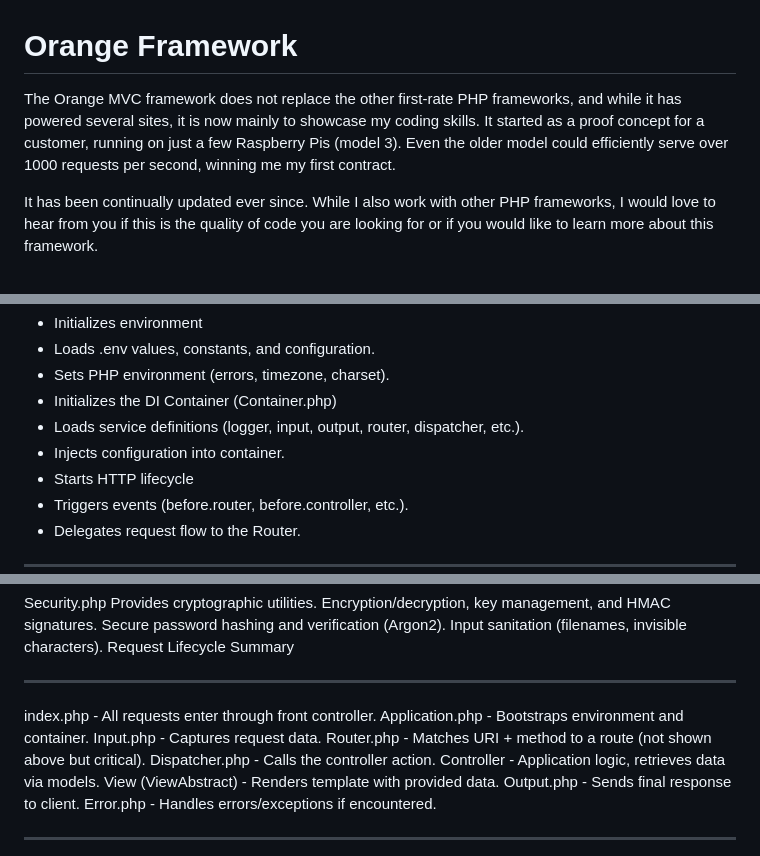
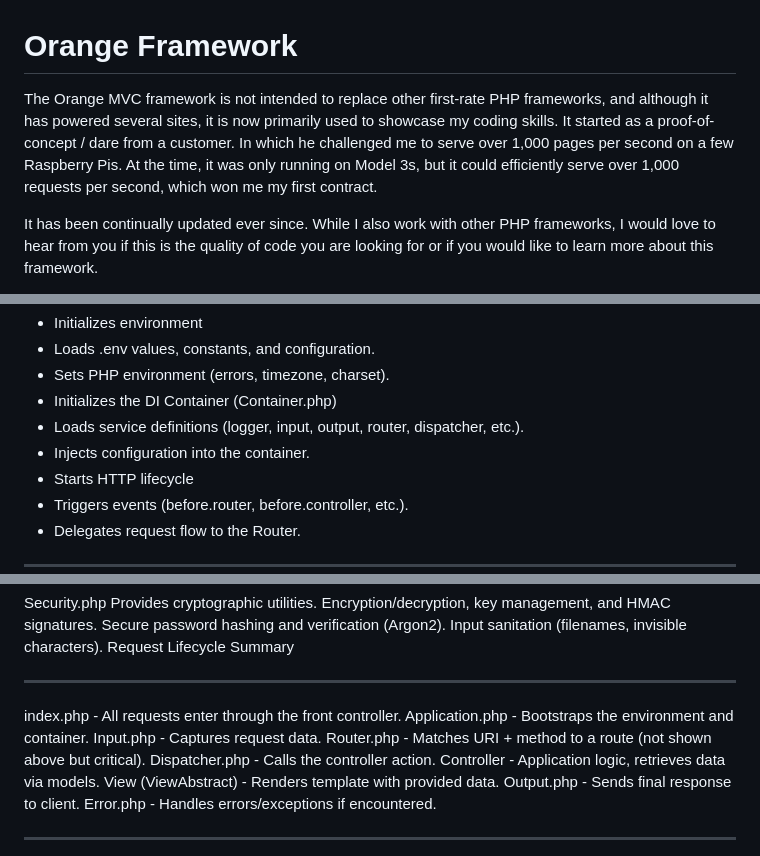
Before and after one commit to ProjectOrangeBox/Orange2023, a Markdown page: readme.md, 3 parts joined by grey strips. Rendered like a GitHub page.

```diff
--- a/readme.md
+++ b/readme.md
@@ -1,7 +1,7 @@
 # Orange Framework #
 
-The Orange MVC framework does not replace the other first-rate PHP frameworks, and while it has powered several sites, it is now mainly to showcase my coding skills.
-It started as a proof concept for a customer, running on just a few Raspberry Pis (model 3). Even the older model could efficiently serve over 1000 requests per second, winning me my first contract.
+The Orange MVC framework is not intended to replace other first-rate PHP frameworks, and although it has powered several sites, it is now primarily used to showcase my coding skills.
+It started as a proof-of-concept / dare from a customer. In which he challenged me to serve over 1,000 pages per second on a few Raspberry Pis. At the time, it was only running on Model 3s, but it could efficiently serve over 1,000 requests per second, which won me my first contract.
 
 It has been continually updated ever since. While I also work with other PHP frameworks, I would love to hear from you if this is the quality of code you are looking for or if you would like to learn more about this framework.
 
@@ -27,7 +27,7 @@ The framework follows a classic MVC request lifecycle. HereFs the end-to-end flo
   - Sets PHP environment (errors, timezone, charset).
   - Initializes the DI Container (Container.php)
   - Loads service definitions (logger, input, output, router, dispatcher, etc.).
-  - Injects configuration into container.
+  - Injects configuration into the container.
   - Starts HTTP lifecycle
   - Triggers events (before.router, before.controller, etc.).
   - Delegates request flow to the Router.
@@ -217,8 +217,8 @@ Security.php
 
 ---
 
-index.php - All requests enter through front controller.
-Application.php - Bootstraps environment and container.
+index.php - All requests enter through the front controller.
+Application.php - Bootstraps the environment and container.
 Input.php - Captures request data.
 Router.php - Matches URI + method to a route (not shown above but critical).
 Dispatcher.php - Calls the controller action.
```
